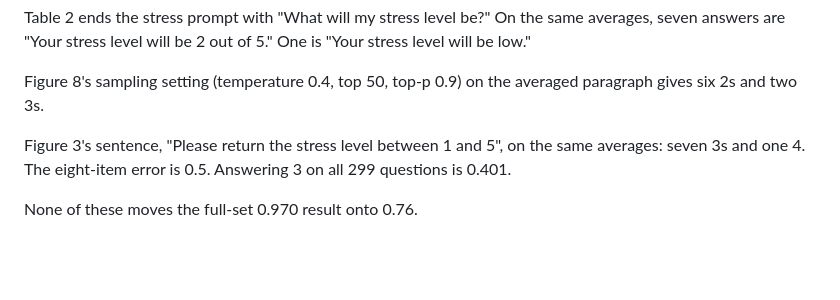
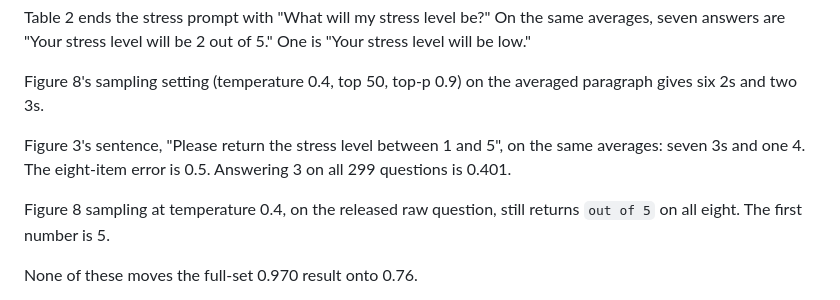
Before and after one commit to shrijacked/physio-placebo, a Markdown page: docs/healthllm-prompt-gap.md, the part around the change. Drawn GitHub-style; blank space fills up the shorter version.

Commit message:
Record that temperature 0.4 still continues the raw question as out of 5.
Co-authored-by: Cursor <cursoragent@cursor.com>

```diff
--- a/docs/healthllm-prompt-gap.md
+++ b/docs/healthllm-prompt-gap.md
@@ -134,6 +134,9 @@ Figure 3's sentence, "Please return the stress level between 1 and 5", on
 the same averages: seven 3s and one 4. The eight-item error is 0.5. Answering
 3 on all 299 questions is 0.401.
 
+Figure 8 sampling at temperature 0.4, on the released raw question, still
+returns `out of 5` on all eight. The first number is 5.
+
 None of these moves the full-set 0.970 result onto 0.76.
 
 The instruction stored on each stress row ("a personalized healthcare agent
```
